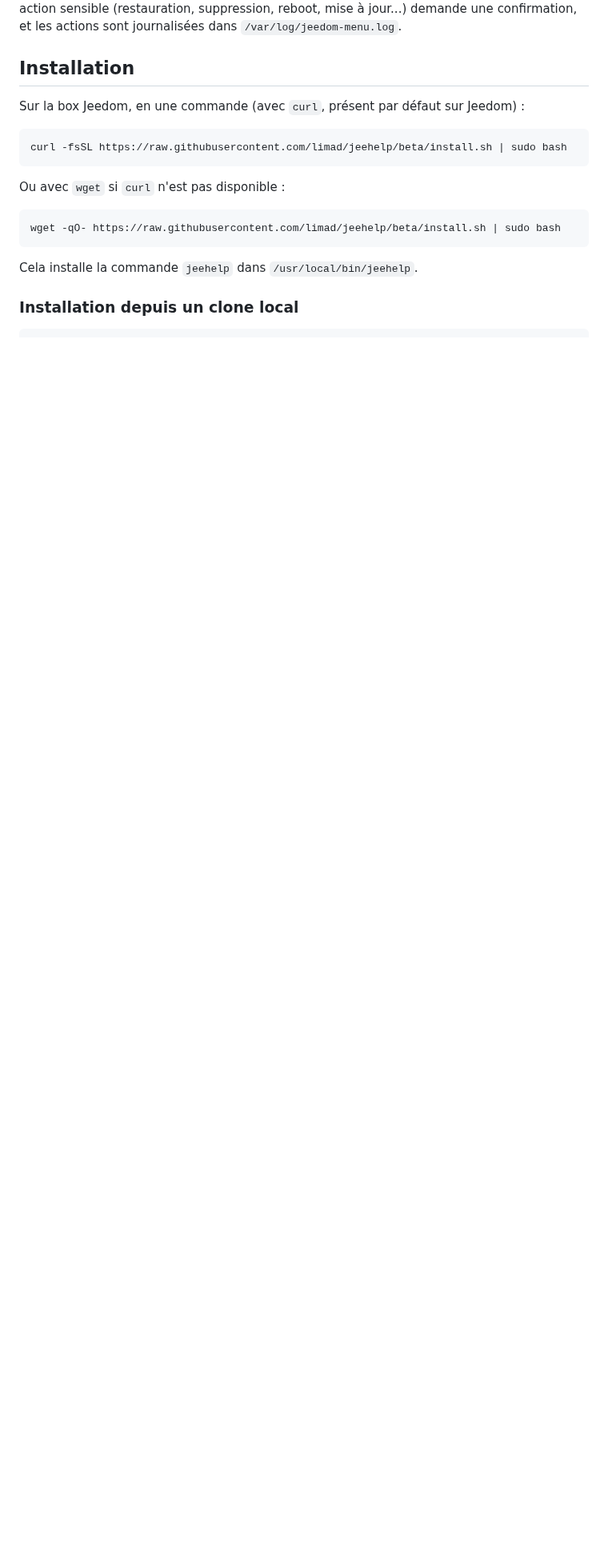
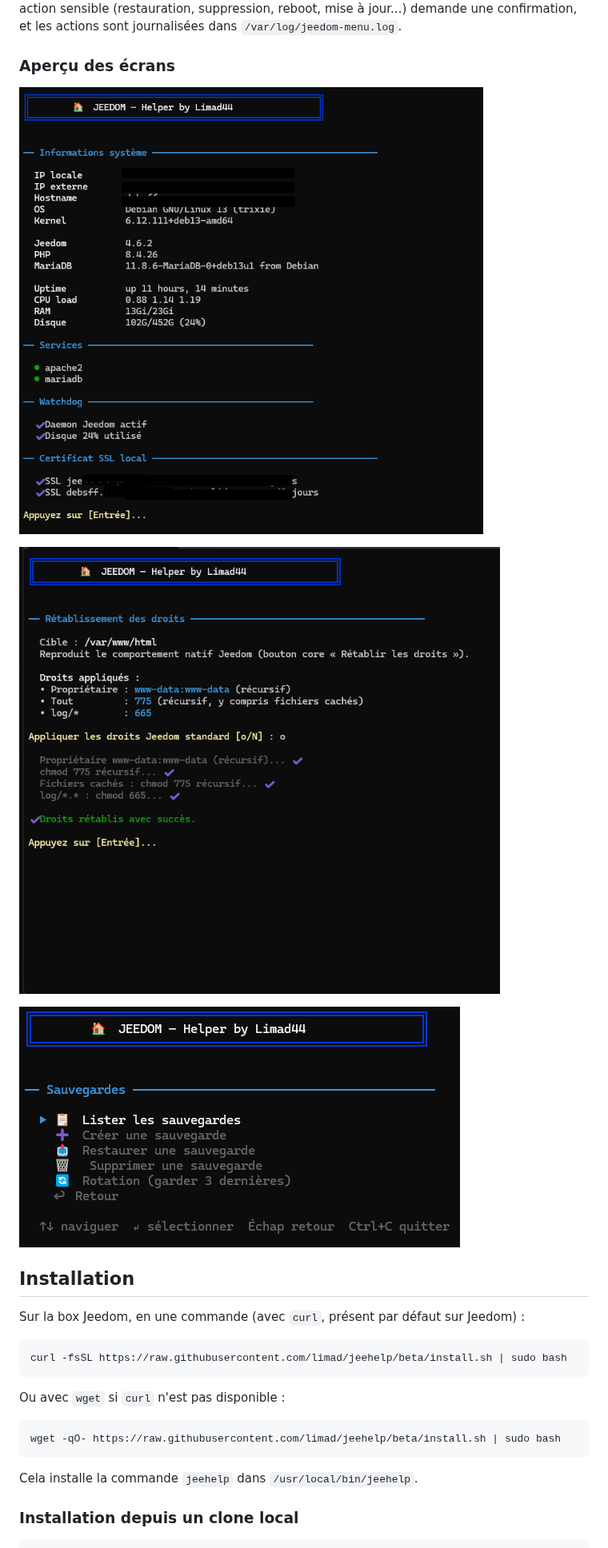
Before and after one commit to limad/jeehelp, a Markdown page: README.md, the part around the change. Shown at 80% size. Drawn GitHub-style; pictures changed too: docs/informations-systeme.png (added), docs/menu-sauvegardes.png (added), docs/retablissement-droits.png (added); blank space fills up the shorter version.

Commit message:
docs(jeehelp): intégrer les captures d’écran

```diff
--- a/README.md
+++ b/README.md
@@ -9,6 +9,14 @@ Navigation interactive : ↑↓ sélection, ENTRÉE valider, ÉCHAP retour, CTRL
 ![Menu principal de jeehelp](docs/menu.png)
 Chaque action sensible (restauration, suppression, reboot, mise à jour...) demande une
 confirmation, et les actions sont journalisées dans `/var/log/jeedom-menu.log`.
+
+### Aperçu des écrans
+
+![Informations système](docs/informations-systeme.png)
+
+![Rétablissement des droits Jeedom](docs/retablissement-droits.png)
+
+![Menu Sauvegardes](docs/menu-sauvegardes.png)
 
 ## Installation
 
```
